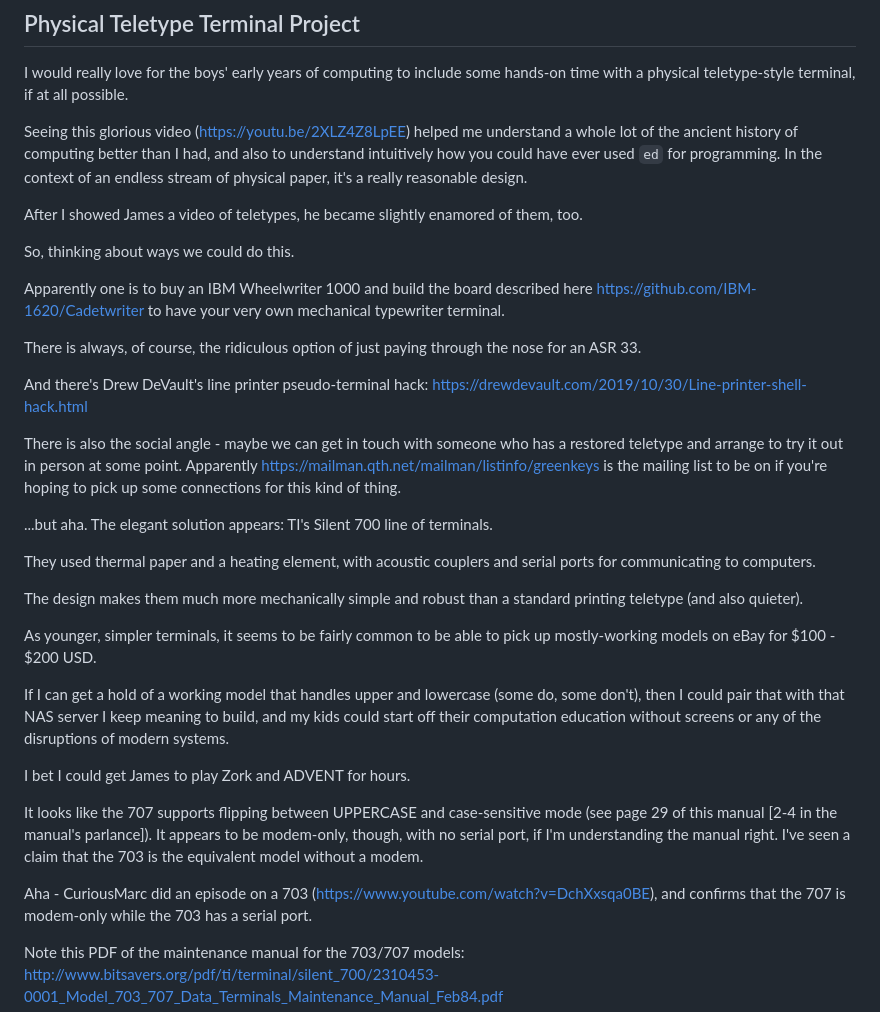
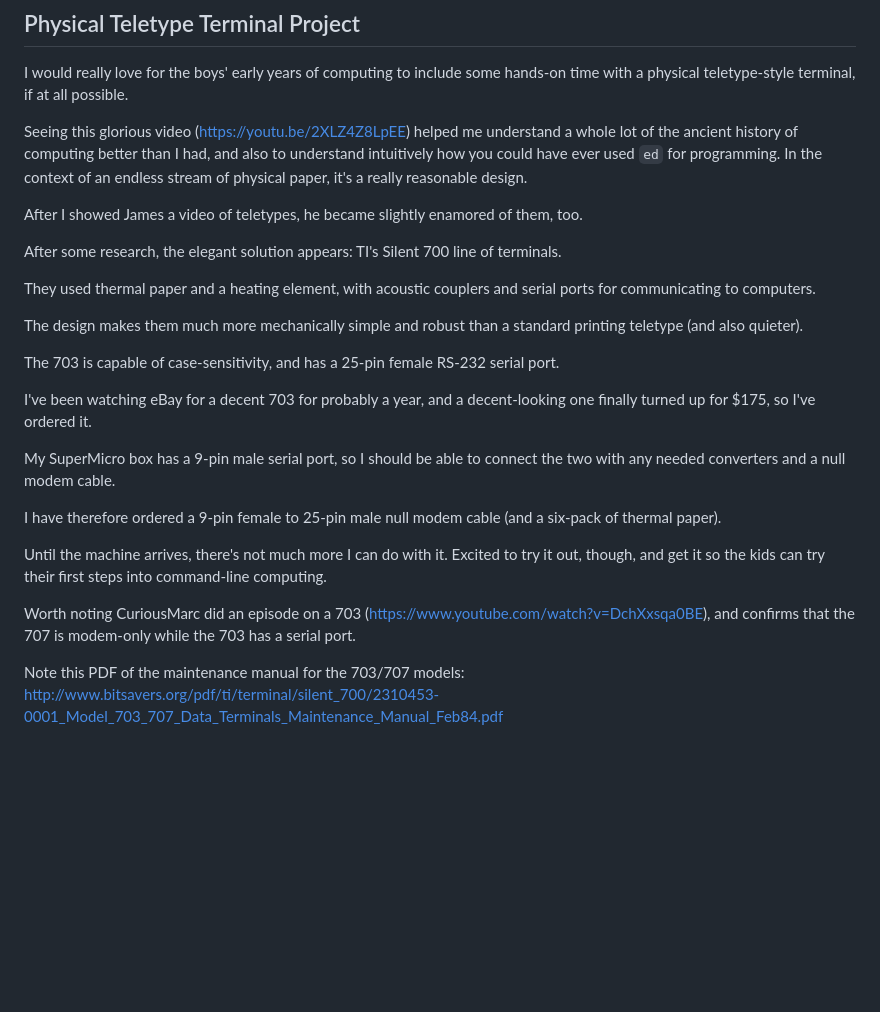
Before and after one commit to NateEag/nateeag.com, a Markdown page: drafts/hardware-notes.md, the part around the change. Drawn GitHub-style; blank space fills up the shorter version.

Commit message:
Add notes on the TI Silent 703 I have ordered
Here is hoping I am able to make it work as I hope.

```diff
--- a/drafts/hardware-notes.md
+++ b/drafts/hardware-notes.md
@@ -261,25 +261,7 @@ design.
 
 After I showed James a video of teletypes, he became slightly enamored of them, too.
 
-So, thinking about ways we could do this.
-
-Apparently one is to buy an IBM Wheelwriter 1000 and build the board described
-here https://github.com/IBM-1620/Cadetwriter to have your very own mechanical
-typewriter terminal.
-
-There is always, of course, the ridiculous option of just paying through the
-nose for an ASR 33.
-
-And there's Drew DeVault's line printer pseudo-terminal hack:
-https://drewdevault.com/2019/10/30/Line-printer-shell-hack.html
-
-There is also the social angle - maybe we can get in touch with someone who has
-a restored teletype and arrange to try it out in person at some point.
-Apparently https://mailman.qth.net/mailman/listinfo/greenkeys is the mailing
-list to be on if you're hoping to pick up some connections for this kind of
-thing.
-
-...but aha. The elegant solution appears: TI's Silent 700 line of terminals.
+After some research, the elegant solution appears: TI's Silent 700 line of terminals.
 
 They used thermal paper and a heating element, with acoustic couplers and
 serial ports for communicating to computers.
@@ -287,22 +269,17 @@ serial ports for communicating to computers.
 The design makes them much more mechanically simple and robust than a standard
 printing teletype (and also quieter).
 
-As younger, simpler terminals, it seems to be fairly common to be able to pick
-up mostly-working models on eBay for $100 - $200 USD.
+The 703 is capable of case-sensitivity, and has a 25-pin female RS-232 serial port.
 
-If I can get a hold of a working model that handles upper and lowercase (some
-do, some don't), then I could pair that with that NAS server I keep meaning to
-build, and my kids could start off their computation education without screens
-or any of the disruptions of modern systems.
+I've been watching eBay for a decent 703 for probably a year, and a decent-looking one finally turned up for $175, so I've ordered it.
 
-I bet I could get James to play Zork and ADVENT for hours.
+My SuperMicro box has a 9-pin male serial port, so I should be able to connect the two with any needed converters and a null modem cable.
 
-It looks like the 707 supports flipping between UPPERCASE and case-sensitive
-mode (see page 29 of this manual [2-4 in the manual's parlance]). It appears to
-be modem-only, though, with no serial port, if I'm understanding the manual
-right. I've seen a claim that the 703 is the equivalent model without a modem.
+I have therefore ordered a 9-pin female to 25-pin male null modem cable (and a six-pack of thermal paper).
 
-Aha - CuriousMarc did an episode on a 703
+Until the machine arrives, there's not much more I can do with it. Excited to try it out, though, and get it so the kids can try their first steps into command-line computing.
+
+Worth noting CuriousMarc did an episode on a 703
 (https://www.youtube.com/watch?v=DchXxsqa0BE), and confirms that the 707 is
 modem-only while the 703 has a serial port.
 
```
